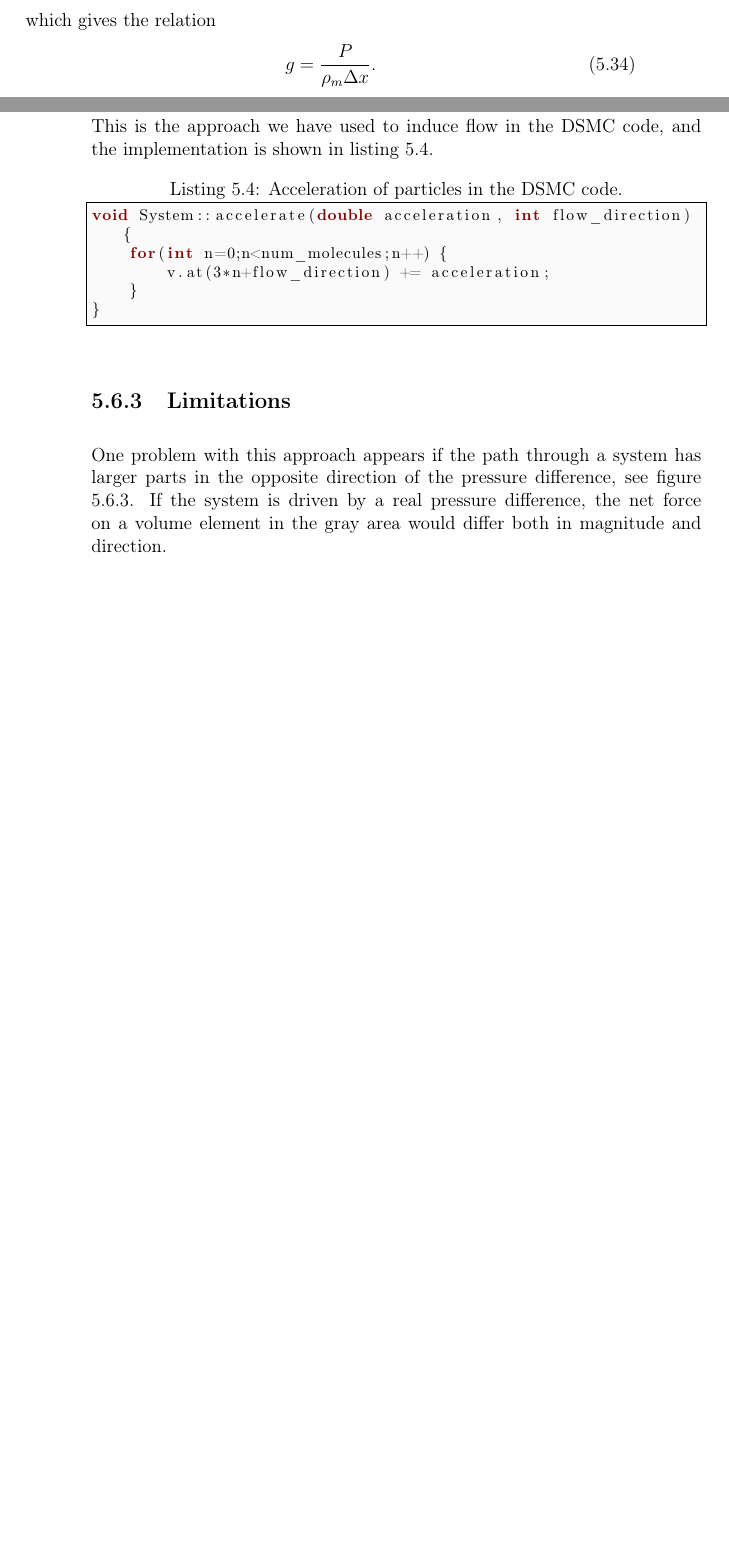
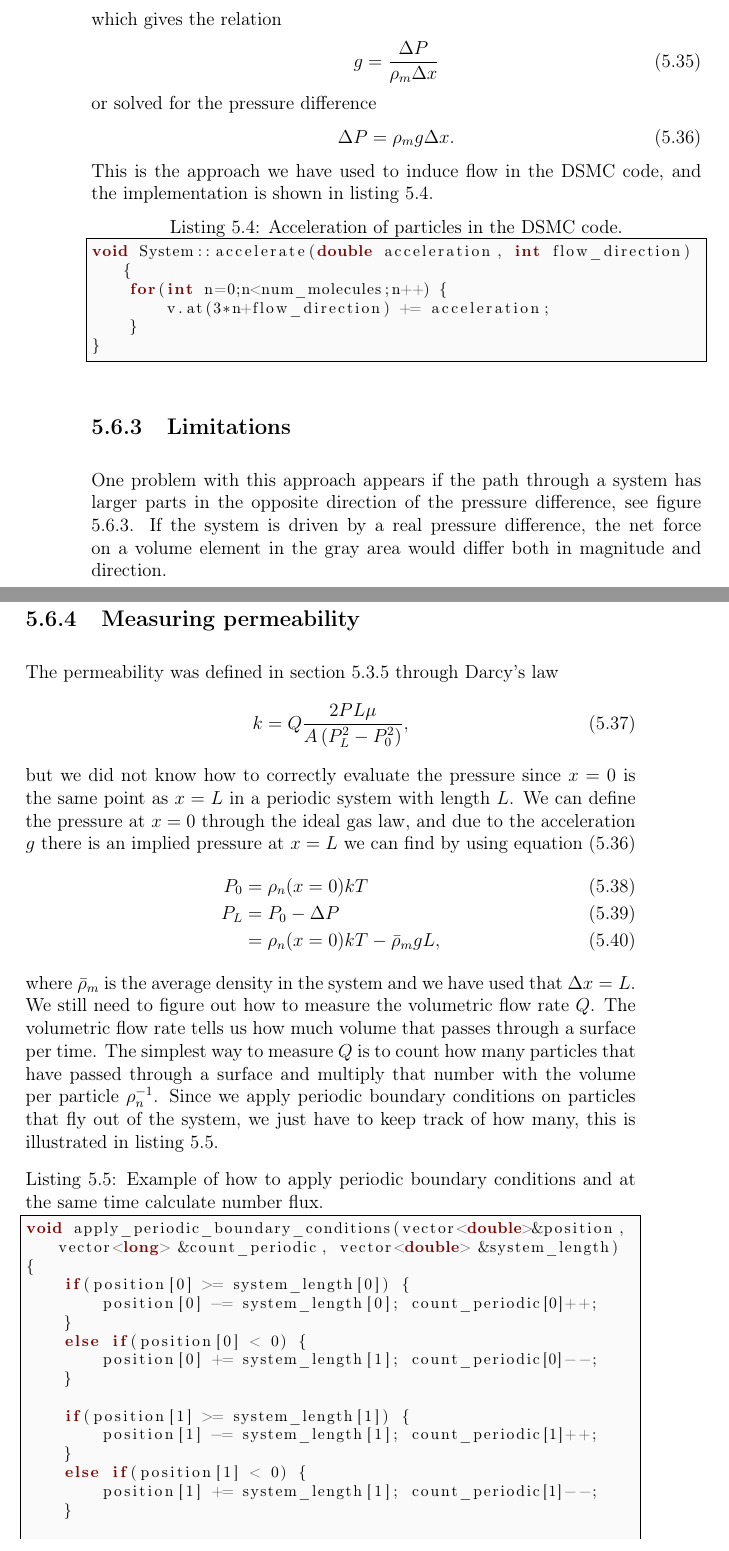
Before and after one commit to andeplane/master_thesis, a LaTeX document (master.tex, which reads DSMC/pressuredriven.tex): two parts of pages 69 and 70 of 86 before the commit and two parts of pages 70 and 71 of 88 after it, joined at a grey line, cut so that both start at the same text, the shorter picture padded with empty space. Compiled offline with pdfLaTeX.

Commit message:
Wrote more about permeability calculation

```diff
--- a/DSMC/pressuredriven.tex
+++ b/DSMC/pressuredriven.tex
@@ -19,11 +19,16 @@ We will use the ideas of continuum mechanics to derive a relation between the pr
 \end{align}
 where $\Delta P = P_1 - P_2$. We aim to find a constant force $F_x=ma_x$ being equivalent to that of the pressure difference. With an applied acceleration $g$, the force is then
 \begin{align}
-	F_x = mg = \rho_m \Delta V g = \Delta y\Delta z\Delta P = \Delta V \frac{P}{\Delta x},
+	F_x = mg = \rho_m \Delta V g = \Delta y\Delta z\Delta P = \Delta V \frac{\Delta P}{\Delta x},
 \end{align}
 which gives the relation
 \begin{align}
-	g = \frac{P}{\rho_m\Delta x}.
+	g = \frac{\Delta P}{\rho_m\Delta x}
+\end{align}
+or solved for the pressure difference
+\begin{align}
+	\label{eq:acceleration_to_pressure_difference}
+	\Delta P = \rho_m g \Delta x.
 \end{align}
 This is the approach we have used to induce flow in the DSMC code, and the implementation is shown in listing \ref{lst:acceleration_driven_flow}.
 \begin{lstlisting}[caption=Acceleration of particles in the DSMC code., label=lst:acceleration_driven_flow]
@@ -43,3 +48,36 @@ One problem with this approach appears if the path through a system has larger p
 \end{center}
 \caption{Acceleration-driven flows will not reproduce correct results when the gas in a large part (marked gray) of the channel will flow in the opposite direction of the pressure gradient.}
 \end{figure}
+
+\subsection{Measuring permeability}
+\label{sec:permeability_acceleration_driven}
+The permeability was defined in section \ref{sec:permeability_dsmc} through Darcy's law
+\begin{align}
+	k = Q{2PL\mu\over A\left(P_L^2 - P_0^2\right)},
+\end{align}
+but we did not know how to correctly evaluate the pressure since $x=0$ is the same point as $x=L$ in a periodic system with length $L$. We can define the pressure at $x=0$ through the ideal gas law, and due to the acceleration $g$ there is an implied pressure at $x=L$ we can find by using equation \eqref{eq:acceleration_to_pressure_difference}
+\begin{align}
+	P_0 &= \rho_n(x=0)kT\\
+	P_L &= P_0 - \Delta P \\
+	&= \rho_n(x=0)kT - \bar{\rho}_m g L,
+\end{align}
+where $\bar{\rho}_m$ is the average density in the system and we have used that $\Delta x=L$.\\
+We still need to figure out how to measure the volumetric flow rate $Q$. The volumetric flow rate tells us how much volume that passes through a surface per time. The simplest way to measure $Q$ is to count how many particles that have passed through a surface and multiply that number with the volume per particle $\rho_n^{-1}$. Since we apply periodic boundary conditions on particles that fly out of the system, we just have to keep track of how many, this is illustrated in listing \ref{lst:dsmc_apply_periodic_boundary_conditions}.
+\begin{lstlisting}[caption=Example of how to apply periodic boundary conditions and at the same time calculate number flux., label=lst:dsmc_apply_periodic_boundary_conditions]
+void apply_periodic_boundary_conditions(vector<double>&position, vector<long> &count_periodic, vector<double> &system_length)
+{
+    if(position[0] >= system_length[0]) {
+    	position[0] -= system_length[0]; count_periodic[0]++;
+    }
+    else if(position[0] < 0) {
+    	position[0] += system_length[1]; count_periodic[0]--;
+    }
+
+    if(position[1] >= system_length[1]) {
+    	position[1] -= system_length[1]; count_periodic[1]++;
+    }
+    else if(position[1] < 0) {
+    	position[1] += system_length[1]; count_periodic[1]--;
+    }
+
+    if(position[2] >= system_length[2]) {
```
Also changed, not shown: DSMC/physicalproperties.tex (+9 -4 lines), DSMC/steadystate.tex (+1 -0 lines), kinetic_theory/gasdynamics.tex (+17 -11 lines), DSMC/pressuredriven.tex (24 more changed lines).
